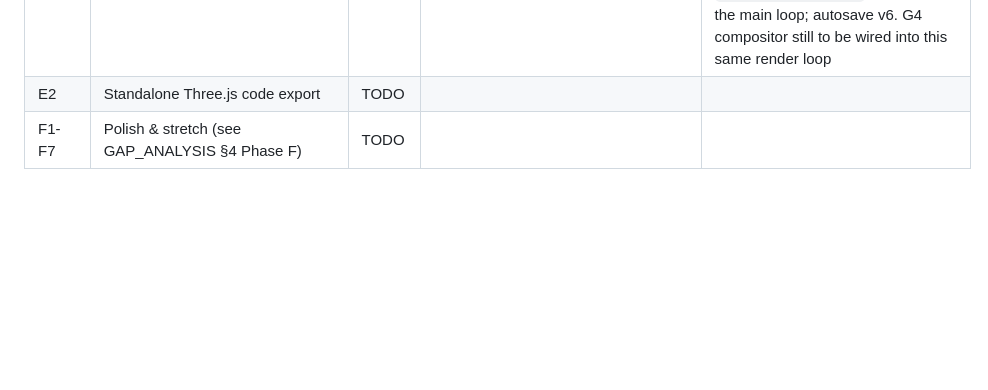
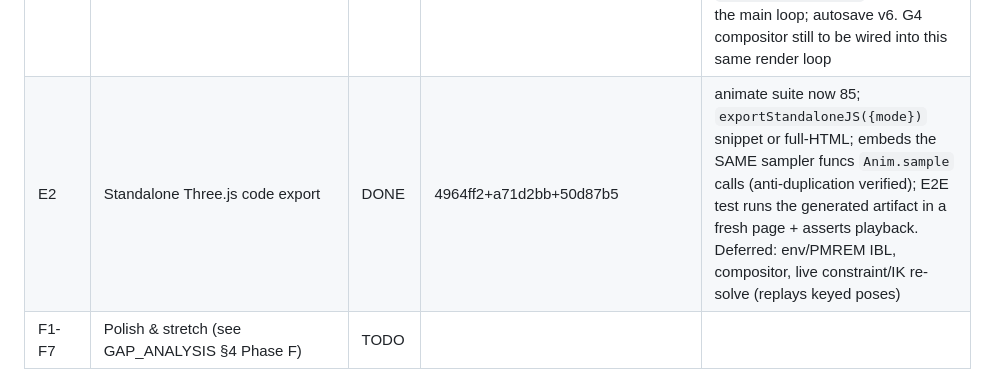
Before and after one commit to sprizzlesites/Roxy.JS, a Markdown page: docs/ORCHESTRATION.md, the part around the change. Rendered like a GitHub page; blank space fills up the shorter version.

Commit message:
Ledger: E2 done (verified: 85 animate checks ALL CLEAN incl. end-to-end)

```diff
--- a/docs/ORCHESTRATION.md
+++ b/docs/ORCHESTRATION.md
@@ -118,7 +118,7 @@ Wave definitions live in `docs/GAP_ANALYSIS.md` §4 — this table only tracks s
 | G4 | Compositor nodes (stills + video export hook) | TODO | | land before/with E1 |
 | G5 | Keyframeable node params (Track/Registry bridge) | TODO | | |
 | E1 | Video export (WebM guaranteed, MP4 progressive) | DONE | e0a11cf+7045605 | animate suite now 76; `exportVideo(opts)` fixed-timestep sampler→MediaRecorder/WebM (vp9 in headless), real non-empty Blob verified; PNG-zip fallback; `VideoExport.active` stands down the main loop; autosave v6. G4 compositor still to be wired into this same render loop |
-| E2 | Standalone Three.js code export | TODO | | |
+| E2 | Standalone Three.js code export | DONE | 4964ff2+a71d2bb+50d87b5 | animate suite now 85; `exportStandaloneJS({mode})` snippet or full-HTML; embeds the SAME sampler funcs `Anim.sample` calls (anti-duplication verified); E2E test runs the generated artifact in a fresh page + asserts playback. Deferred: env/PMREM IBL, compositor, live constraint/IK re-solve (replays keyed poses) |
 | F1-F7 | Polish & stretch (see GAP_ANALYSIS §4 Phase F) | TODO | | |
 
 ## 7. End-state acceptance (what "done" means)
```
